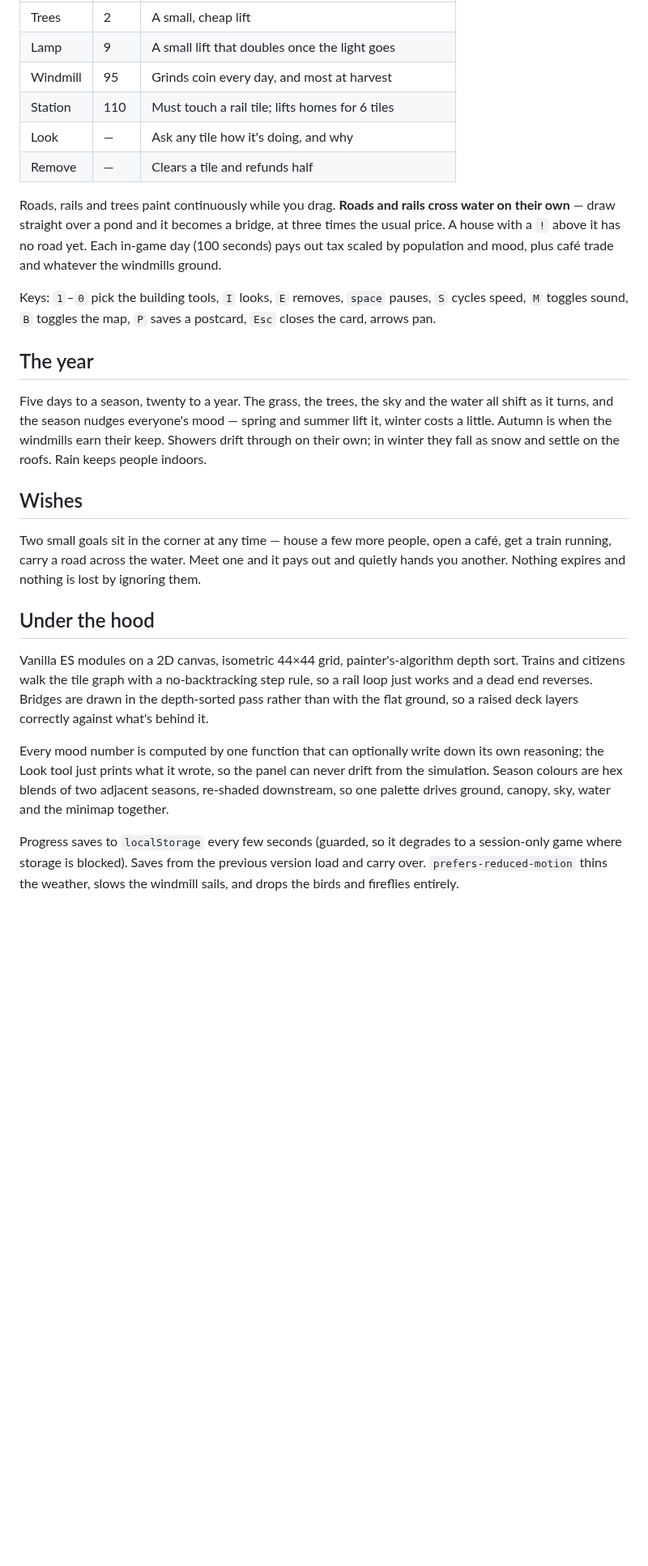
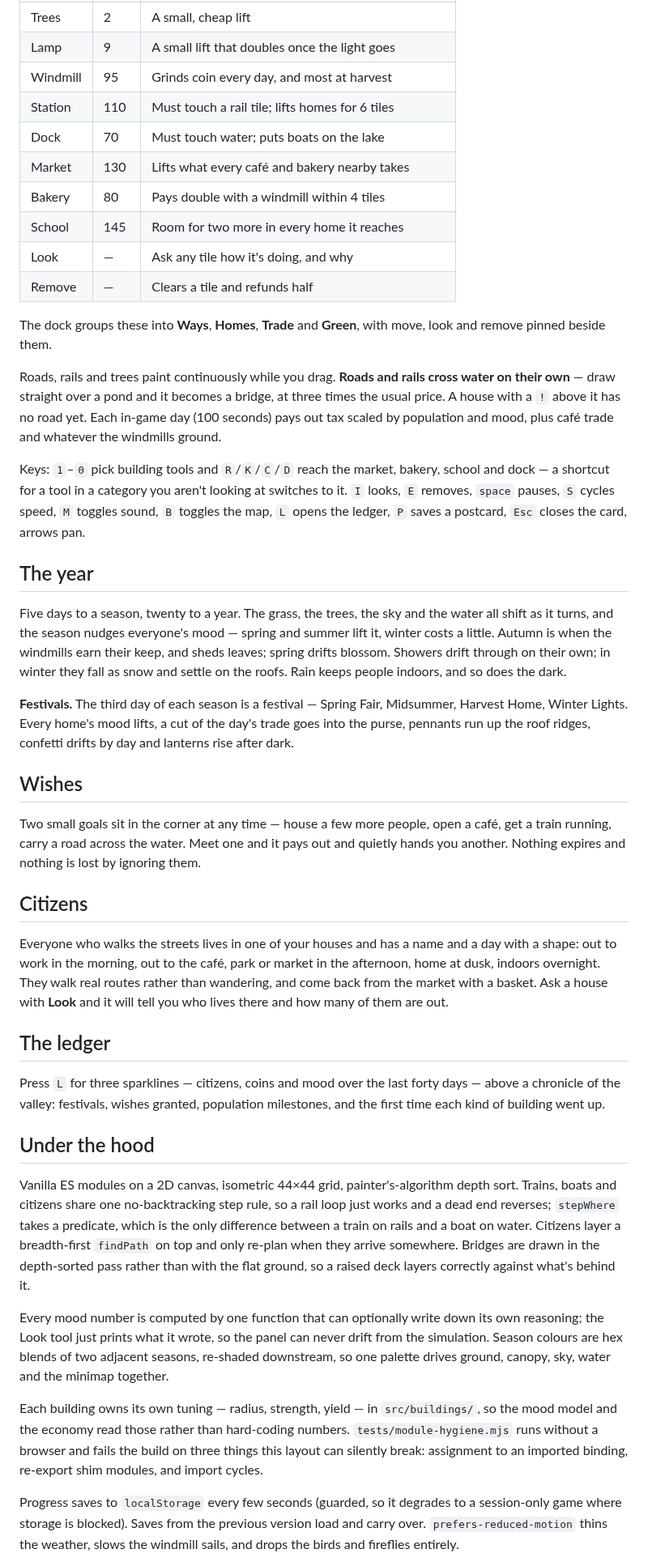
Before and after one commit to OuterHeavenX/Meadowline, a Markdown page: README.md, the part around one of its changes. Shown at 81% size. Rendered like a GitHub page; blank space fills up the shorter version.

Commit message:
Bring the README up to date with the expansion
Documents the four new buildings, boats, festivals, citizen routines, the
categorised dock and the ledger, and the module-hygiene check.

Also states plainly that the game needs to be served over HTTP now — a
browser will not load ES modules over file://, so "open index.html" on its
own no longer works, and the one-line python3 -m http.server is given.

Co-Authored-By: Claude Opus 5 <noreply@anthropic.com>
Claude-Session: https://claude.ai/code/session_01C3NBrqMUzBAj1oqdrmQYTb

```diff
--- a/README.md
+++ b/README.md
@@ -22,24 +24,37 @@ or runtime dependency; the browser loads the native ES modules directly.
 | Lamp | 9 | A small lift that doubles once the light goes |
 | Windmill | 95 | Grinds coin every day, and most at harvest |
 | Station | 110 | Must touch a rail tile; lifts homes for 6 tiles |
+| Dock | 70 | Must touch water; puts boats on the lake |
+| Market | 130 | Lifts what every café and bakery nearby takes |
+| Bakery | 80 | Pays double with a windmill within 4 tiles |
+| School | 145 | Room for two more in every home it reaches |
 | Look | — | Ask any tile how it's doing, and why |
 | Remove | — | Clears a tile and refunds half |
+
+The dock groups these into **Ways**, **Homes**, **Trade** and **Green**, with move, look and
+remove pinned beside them.
 
 Roads, rails and trees paint continuously while you drag. **Roads and rails cross water on
 their own** — draw straight over a pond and it becomes a bridge, at three times the usual
 price. A house with a `!` above it has no road yet. Each in-game day (100 seconds) pays out
 tax scaled by population and mood, plus café trade and whatever the windmills ground.
 
-Keys: `1`–`0` pick the building tools, `I` looks, `E` removes, `space` pauses, `S` cycles
-speed, `M` toggles sound, `B` toggles the map, `P` saves a postcard, `Esc` closes the card,
-arrows pan.
+Keys: `1`–`0` pick building tools and `R`/`K`/`C`/`D` reach the market, bakery, school and
+dock — a shortcut for a tool in a category you aren't looking at switches to it. `I` looks,
+`E` removes, `space` pauses, `S` cycles speed, `M` toggles sound, `B` toggles the map,
+`L` opens the ledger, `P` saves a postcard, `Esc` closes the card, arrows pan.
 
 ## The year
 
 Five days to a season, twenty to a year. The grass, the trees, the sky and the water all
 shift as it turns, and the season nudges everyone's mood — spring and summer lift it,
-winter costs a little. Autumn is when the windmills earn their keep. Showers drift through
-on their own; in winter they fall as snow and settle on the roofs. Rain keeps people indoors.
+winter costs a little. Autumn is when the windmills earn their keep, and sheds leaves; spring
+drifts blossom. Showers drift through on their own; in winter they fall as snow and settle on
+the roofs. Rain keeps people indoors, and so does the dark.
+
+**Festivals.** The third day of each season is a festival — Spring Fair, Midsummer, Harvest
+Home, Winter Lights. Every home's mood lifts, a cut of the day's trade goes into the purse,
+pennants run up the roof ridges, confetti drifts by day and lanterns rise after dark.
 
 ## Wishes
 
@@ -47,17 +62,38 @@ Two small goals sit in the corner at any time — house a few more people, open
 train running, carry a road across the water. Meet one and it pays out and quietly hands you
 another. Nothing expires and nothing is lost by ignoring them.
 
+## Citizens
+
+Everyone who walks the streets lives in one of your houses and has a name and a day with a
+shape: out to work in the morning, out to the café, park or market in the afternoon, home at
+dusk, indoors overnight. They walk real routes rather than wandering, and come back from the
+market with a basket. Ask a house with **Look** and it will tell you who lives there and how
+many of them are out.
+
+## The ledger
+
+Press `L` for three sparklines — citizens, coins and mood over the last forty days — above a
+chronicle of the valley: festivals, wishes granted, population milestones, and the first time
+each kind of building went up.
+
 ## Under the hood
 
 Vanilla ES modules on a 2D canvas, isometric 44×44 grid, painter's-algorithm depth sort.
-Trains and citizens walk the tile graph with a no-backtracking step rule, so a rail loop just
-works and a dead end reverses. Bridges are drawn in the depth-sorted pass rather than with
+Trains, boats and citizens share one no-backtracking step rule, so a rail loop just works and
+a dead end reverses; `stepWhere` takes a predicate, which is the only difference between a
+train on rails and a boat on water. Citizens layer a breadth-first `findPath` on top and only
+re-plan when they arrive somewhere. Bridges are drawn in the depth-sorted pass rather than with
 the flat ground, so a raised deck layers correctly against what's behind it.
 
 Every mood number is computed by one function that can optionally write down its own
 reasoning; the Look tool just prints what it wrote, so the panel can never drift from the
 simulation. Season colours are hex blends of two adjacent seasons, re-shaded downstream, so
 one palette drives ground, canopy, sky, water and the minimap together.
+
+Each building owns its own tuning — radius, strength, yield — in `src/buildings/`, so the
+mood model and the economy read those rather than hard-coding numbers. `tests/module-hygiene.mjs`
+runs without a browser and fails the build on three things this layout can silently break:
+assignment to an imported binding, re-export shim modules, and import cycles.
 
 Progress saves to `localStorage` every few seconds (guarded, so it degrades to a session-only
 game where storage is blocked). Saves from the previous version load and carry over.
```
Also changed, not shown: other parts of README.md (+4 -2 lines).
